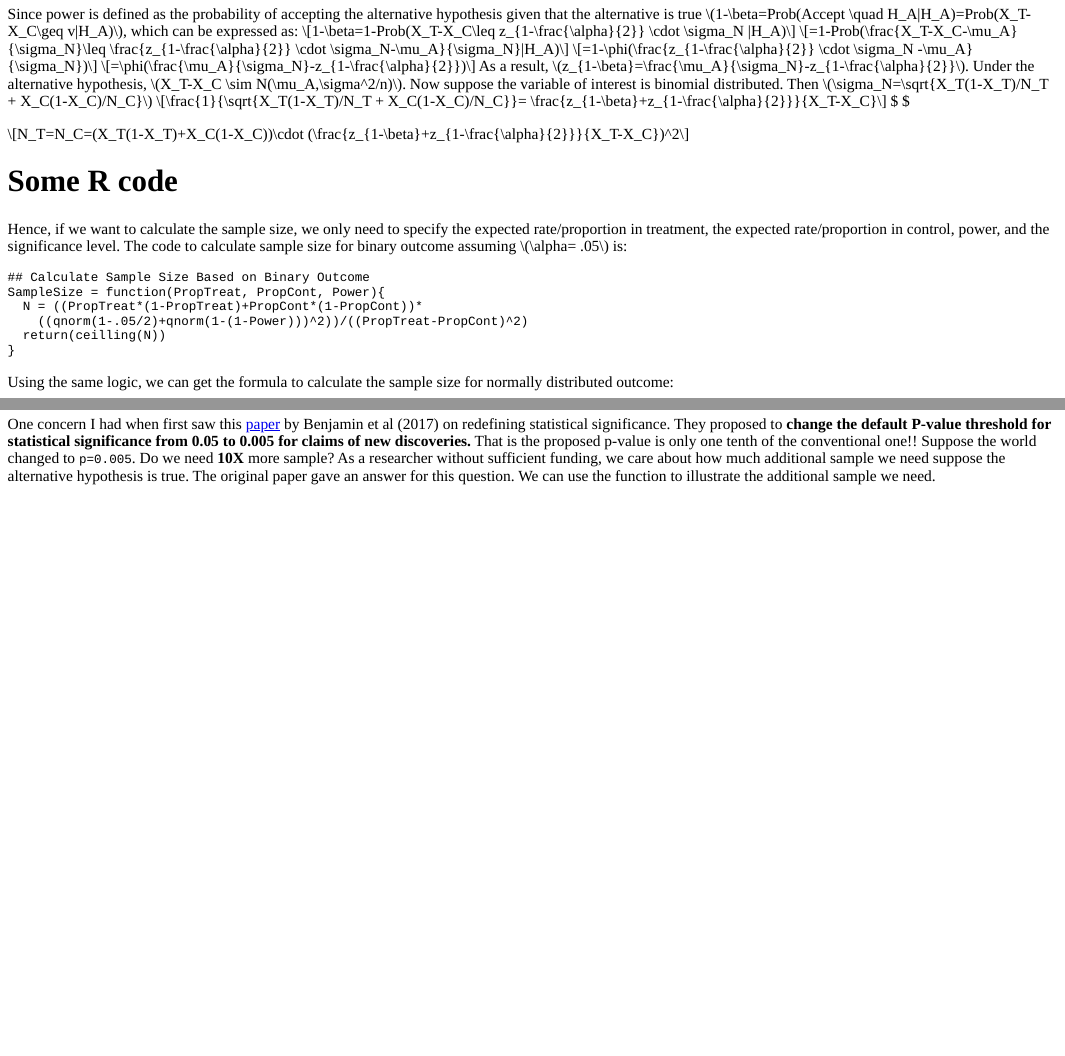
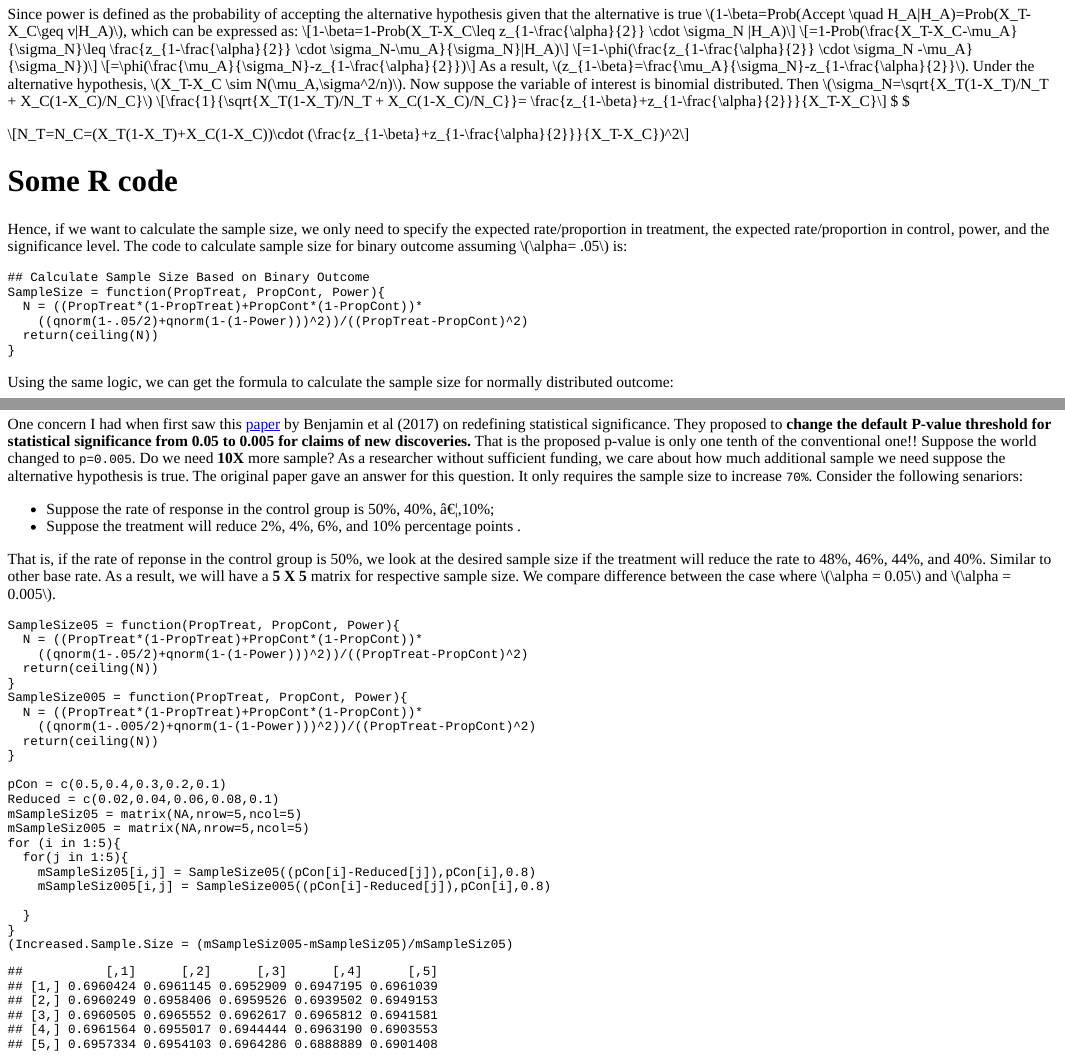
Before and after one commit to zhangxinghub/blogdown, an R Markdown document (content/post/2017-12-25-sample-size.Rmd): the page in a window 1100 px wide, from 520 px down, and a second part further down, joined at a grey line. The pictures show the output file content/post/2017-12-25-sample-size.html that the author committed with the source, opened offline.

Commit message:
reivsesamplesize

````diff
--- a/content/post/2017-12-25-sample-size.Rmd
+++ b/content/post/2017-12-25-sample-size.Rmd
@@ -51,7 +54,7 @@ Hence, if we want to calculate the sample size, we only need to specify the expe
 SampleSize = function(PropTreat, PropCont, Power){
   N = ((PropTreat*(1-PropTreat)+PropCont*(1-PropCont))*
     ((qnorm(1-.05/2)+qnorm(1-(1-Power)))^2))/((PropTreat-PropCont)^2)
-  return(ceilling(N))
+  return(ceiling(N))
 }
 ```
 
@@ -70,4 +73,35 @@ SampleSizeM = function(MeanTreat, MeanCont, SDTreat, SDCont, Power){
 ```
 # Is it the end of the day if $\alpha = 0.005$?
 
-One concern I had when first saw this [paper](https://www.nature.com/articles/s41562-017-0189-z) by Benjamin et al (2017) on redefining statistical significance. They proposed to **change the default P-value threshold for statistical significance from 0.05 to 0.005 for claims of new discoveries.** That is the proposed p-value is only one tenth of the conventional one!! Suppose the world changed to `p=0.005`. Do we need **10X** more sample? As a researcher without sufficient funding, we care about how much additional sample we need suppose the alternative hypothesis is true. The original paper gave an answer for this question. We can use the function to illustrate the additional sample we need.
+One concern I had when first saw this [paper](https://www.nature.com/articles/s41562-017-0189-z) by Benjamin et al (2017) on redefining statistical significance. They proposed to **change the default P-value threshold for statistical significance from 0.05 to 0.005 for claims of new discoveries.** That is the proposed p-value is only one tenth of the conventional one!! Suppose the world changed to `p=0.005`. Do we need **10X** more sample? As a researcher without sufficient funding, we care about how much additional sample we need suppose the alternative hypothesis is true. The original paper gave an answer for this question. It only requires the sample size to increase `70%`. Consider the following senariors:
+
+* Suppose the rate of response in the control group is 50%, 40%, ...,10%;
+* Suppose the treatment will reduce 2%, 4%, 6%, and 10% percentage points .
+
+That is, if the rate of reponse in the control group is 50%, we look at the desired sample size if the treatment will reduce the rate to 48%, 46%, 44%, and 40%. Similar to other base rate. As a result, we will have a **5 X 5** matrix for respective sample size. We compare difference between the case where $\alpha = 0.05$ and $\alpha = 0.005$.
+
+```{r Results}
+SampleSize05 = function(PropTreat, PropCont, Power){
+  N = ((PropTreat*(1-PropTreat)+PropCont*(1-PropCont))*
+    ((qnorm(1-.05/2)+qnorm(1-(1-Power)))^2))/((PropTreat-PropCont)^2)
+  return(ceiling(N))
+}
+SampleSize005 = function(PropTreat, PropCont, Power){
+  N = ((PropTreat*(1-PropTreat)+PropCont*(1-PropCont))*
+    ((qnorm(1-.005/2)+qnorm(1-(1-Power)))^2))/((PropTreat-PropCont)^2)
+  return(ceiling(N))
+}
+
+pCon = c(0.5,0.4,0.3,0.2,0.1)
+Reduced = c(0.02,0.04,0.06,0.08,0.1)
+mSampleSiz05 = matrix(NA,nrow=5,ncol=5)
+mSampleSiz005 = matrix(NA,nrow=5,ncol=5)
+for (i in 1:5){
+  for(j in 1:5){
+    mSampleSiz05[i,j] = SampleSize05((pCon[i]-Reduced[j]),pCon[i],0.8)
+    mSampleSiz005[i,j] = SampleSize005((pCon[i]-Reduced[j]),pCon[i],0.8)
+
+  }
+}
+(Increased.Sample.Size = (mSampleSiz005-mSampleSiz05)/mSampleSiz05)
+```
````
Also changed, not shown: content/post/2017-12-25-sample-size.html, content/post/2017-12-25-sample-size.Rmd (3 more changed lines), 5 other files.
